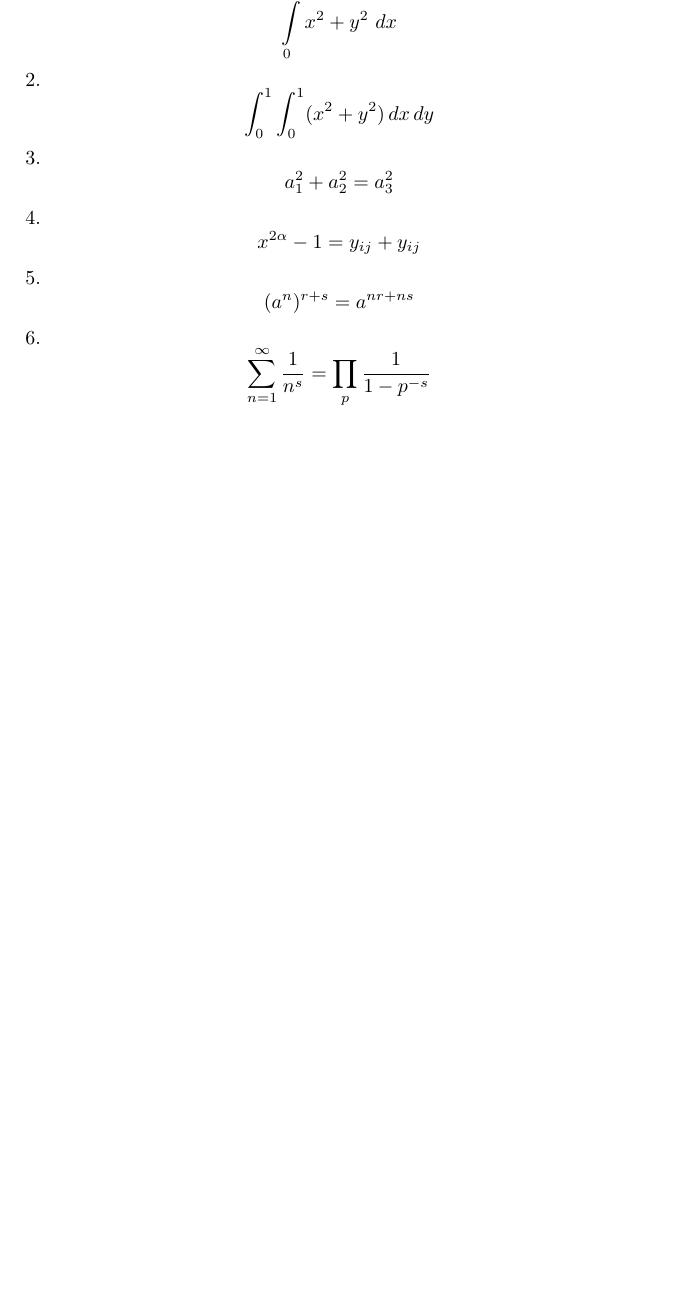
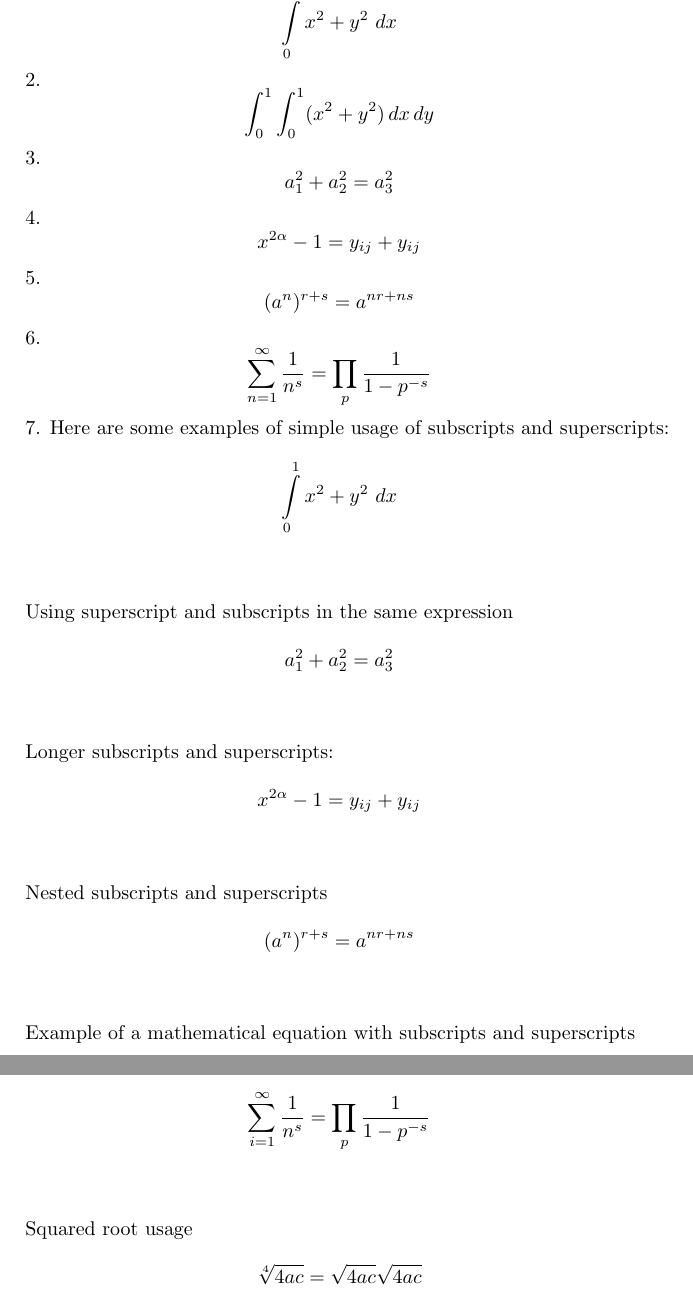
Before and after one commit to mngugi/LaTeX-in-aFew-Minutes, a LaTeX document (Part9/Subscripts and Superscripts.tex): part of the page before the commit and two parts of pages 1 and 2 of 2 after it, the two joined at a grey line, cut so that both start at the same text, the shorter picture padded with empty space. Compiled offline with pdfLaTeX.

Commit message:
Update Subscripts and Superscripts.tex

```diff
--- a/Part9/Subscripts and Superscripts.tex
+++ b/Part9/Subscripts and Superscripts.tex
@@ -24,5 +24,39 @@ a_1^2 + a_2^2 = a_3^2 \]
 \[ \sum_{n=1}^{\infty} \frac{1}{n^s}
 = \prod_p \frac{1}{1 - p^{-s}} \]
 
+7.
+Here are some examples of simple usage of subscripts and superscripts:
+
+\[ \int\limits_0^1 x^2 + y^2 \ dx \]
+
+\vspace{1cm}
+
+Using superscript and subscripts in the same expression
+
+\[ a_1^2 + a_2^2 = a_3^2 \]
+
+\vspace{1cm}
+
+Longer subscripts and superscripts:
+
+\[ x^{2 \alpha} - 1 = y_{ij} + y_{ij}  \]
+
+\vspace{1cm}
+
+Nested subscripts and superscripts
+
+\[ (a^n)^{r+s} = a^{nr+ns} \]
+
+\vspace{1cm}
+
+Example of a mathematical equation with subscripts and superscripts
+
+\[ \sum_{i=1}^{\infty} \frac{1}{n^s} = \prod_p \frac{1}{1 - p^{-s}} \]
+
+\vspace{1cm}
+
+Squared root usage
+
+\[ \sqrt[4]{4ac} = \sqrt{4ac}\sqrt{4ac} \]
 
 \end{document}
```
